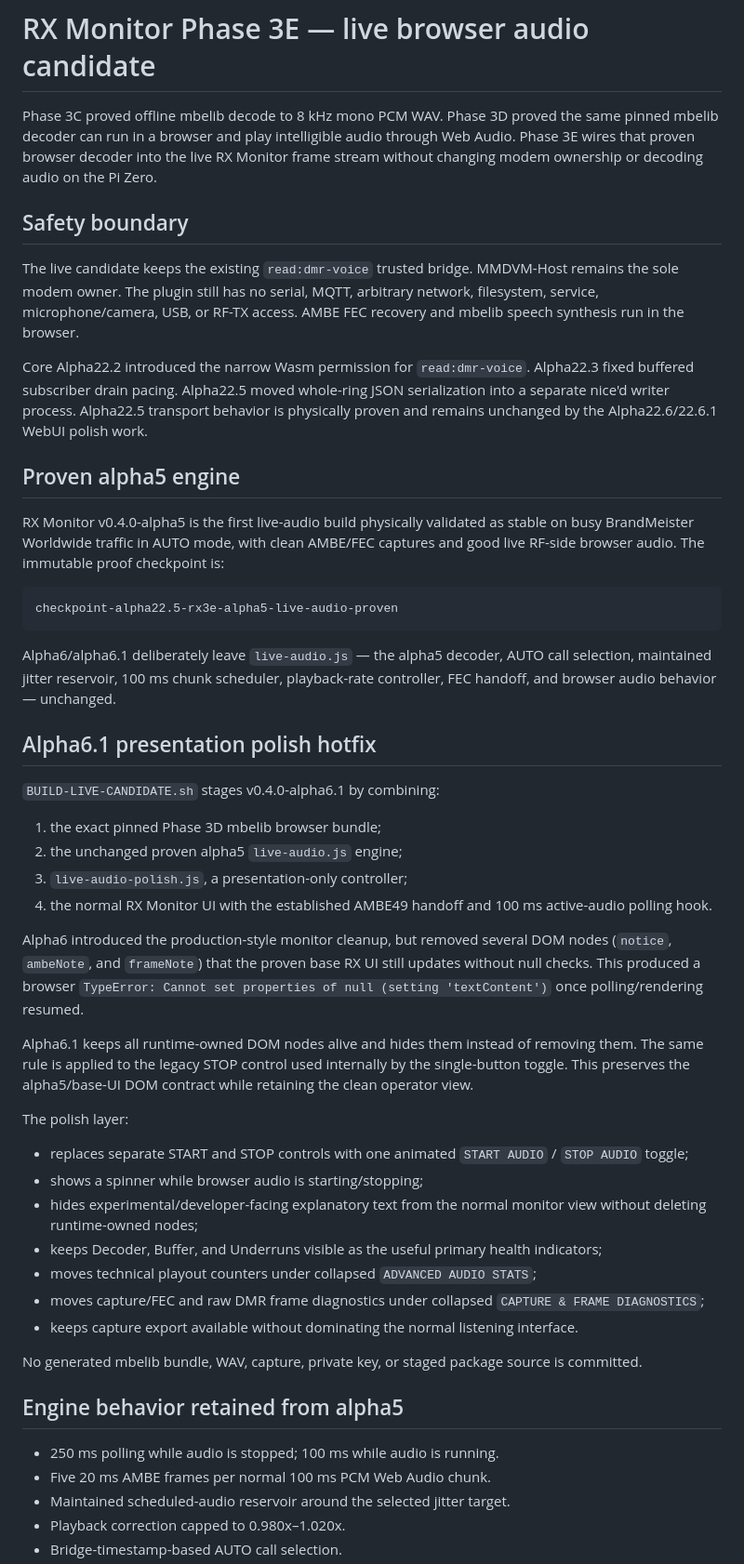
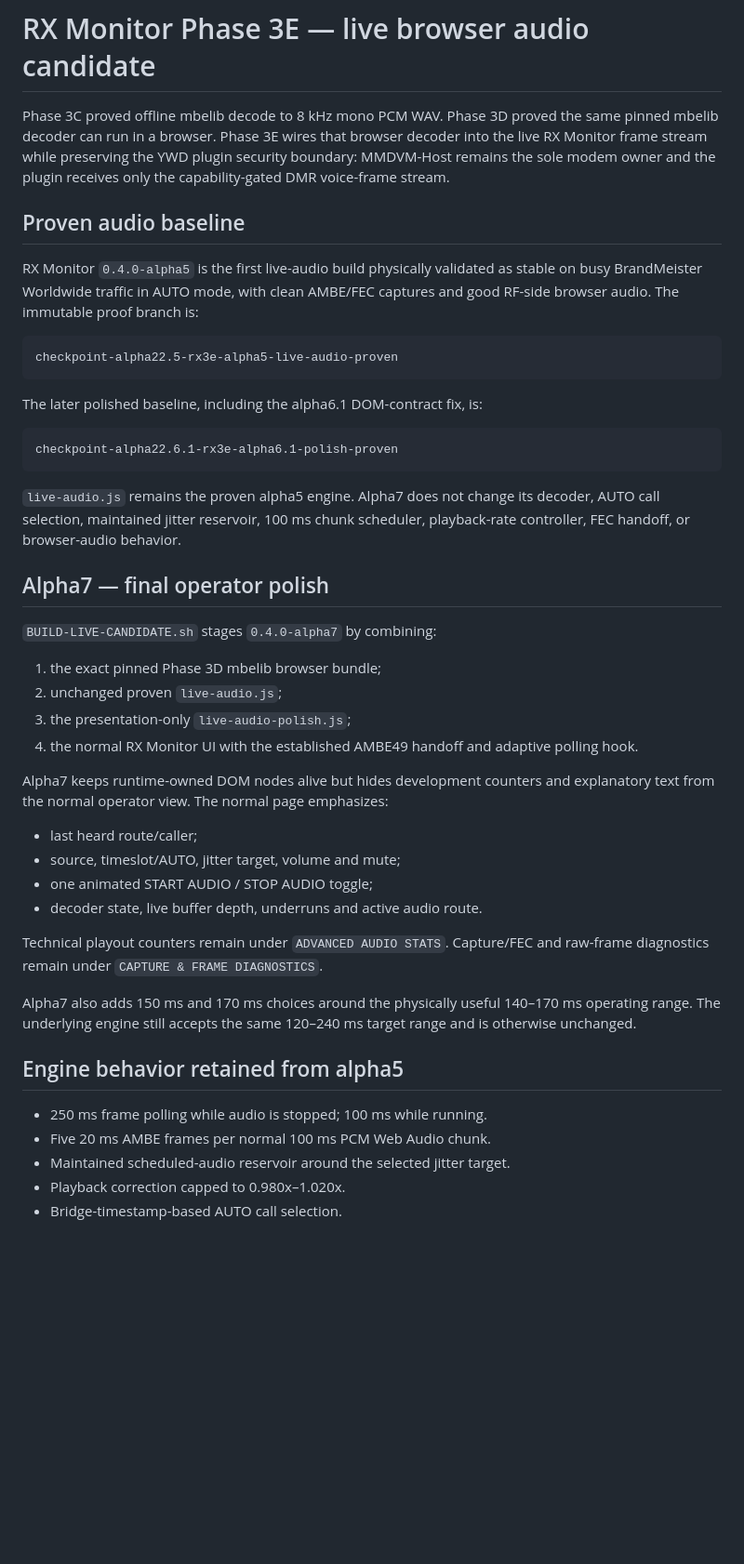
Before and after one commit to merberg-ai/ywd-hotspot-plugins, a Markdown page: tools/phase3e/README.md, the part around one of its changes. Shown at 93% size. Rendered like a GitHub page; blank space fills up the shorter version.

Commit message:
Phase 3E alpha7: document final polish and first update proof

````diff
--- a/tools/phase3e/README.md
+++ b/tools/phase3e/README.md
@@ -1,51 +1,46 @@
 # RX Monitor Phase 3E — live browser audio candidate
 
-Phase 3C proved offline mbelib decode to 8 kHz mono PCM WAV. Phase 3D proved the same pinned mbelib decoder can run in a browser and play intelligible audio through Web Audio. Phase 3E wires that proven browser decoder into the live RX Monitor frame stream without changing modem ownership or decoding audio on the Pi Zero.
+Phase 3C proved offline mbelib decode to 8 kHz mono PCM WAV. Phase 3D proved the same pinned mbelib decoder can run in a browser. Phase 3E wires that browser decoder into the live RX Monitor frame stream while preserving the YWD plugin security boundary: MMDVM-Host remains the sole modem owner and the plugin receives only the capability-gated DMR voice-frame stream.
 
-## Safety boundary
+## Proven audio baseline
 
-The live candidate keeps the existing `read:dmr-voice` trusted bridge. MMDVM-Host remains the sole modem owner. The plugin still has no serial, MQTT, arbitrary network, filesystem, service, microphone/camera, USB, or RF-TX access. AMBE FEC recovery and mbelib speech synthesis run in the browser.
-
-Core Alpha22.2 introduced the narrow Wasm permission for `read:dmr-voice`. Alpha22.3 fixed buffered subscriber drain pacing. Alpha22.5 moved whole-ring JSON serialization into a separate nice'd writer process. Alpha22.5 transport behavior is physically proven and remains unchanged by the Alpha22.6/22.6.1 WebUI polish work.
-
-## Proven alpha5 engine
-
-RX Monitor v0.4.0-alpha5 is the first live-audio build physically validated as stable on busy BrandMeister Worldwide traffic in AUTO mode, with clean AMBE/FEC captures and good live RF-side browser audio. The immutable proof checkpoint is:
+RX Monitor `0.4.0-alpha5` is the first live-audio build physically validated as stable on busy BrandMeister Worldwide traffic in AUTO mode, with clean AMBE/FEC captures and good RF-side browser audio. The immutable proof branch is:
 
 ```text
 checkpoint-alpha22.5-rx3e-alpha5-live-audio-proven
 ```
 
-Alpha6/alpha6.1 deliberately leave `live-audio.js` — the alpha5 decoder, AUTO call selection, maintained jitter reservoir, 100 ms chunk scheduler, playback-rate controller, FEC handoff, and browser audio behavior — unchanged.
+The later polished baseline, including the alpha6.1 DOM-contract fix, is:
 
-## Alpha6.1 presentation polish hotfix
+```text
+checkpoint-alpha22.6.1-rx3e-alpha6.1-polish-proven
+```
 
-`BUILD-LIVE-CANDIDATE.sh` stages v0.4.0-alpha6.1 by combining:
+`live-audio.js` remains the proven alpha5 engine. Alpha7 does not change its decoder, AUTO call selection, maintained jitter reservoir, 100 ms chunk scheduler, playback-rate controller, FEC handoff, or browser-audio behavior.
+
+## Alpha7 — final operator polish
+
+`BUILD-LIVE-CANDIDATE.sh` stages `0.4.0-alpha7` by combining:
 
 1. the exact pinned Phase 3D mbelib browser bundle;
-2. the unchanged proven alpha5 `live-audio.js` engine;
-3. `live-audio-polish.js`, a presentation-only controller;
-4. the normal RX Monitor UI with the established AMBE49 handoff and 100 ms active-audio polling hook.
+2. unchanged proven `live-audio.js`;
+3. the presentation-only `live-audio-polish.js`;
+4. the normal RX Monitor UI with the established AMBE49 handoff and adaptive polling hook.
 
-Alpha6 introduced the production-style monitor cleanup, but removed several DOM nodes (`notice`, `ambeNote`, and `frameNote`) that the proven base RX UI still updates without null checks. This produced a browser `TypeError: Cannot set properties of null (setting 'textContent')` once polling/rendering resumed.
+Alpha7 keeps runtime-owned DOM nodes alive but hides development counters and explanatory text from the normal operator view. The normal page emphasizes:
 
-Alpha6.1 keeps all runtime-owned DOM nodes alive and hides them instead of removing them. The same rule is applied to the legacy STOP control used internally by the single-button toggle. This preserves the alpha5/base-UI DOM contract while retaining the clean operator view.
+- last heard route/caller;
+- source, timeslot/AUTO, jitter target, volume and mute;
+- one animated START AUDIO / STOP AUDIO toggle;
+- decoder state, live buffer depth, underruns and active audio route.
 
-The polish layer:
+Technical playout counters remain under `ADVANCED AUDIO STATS`. Capture/FEC and raw-frame diagnostics remain under `CAPTURE & FRAME DIAGNOSTICS`.
 
-- replaces separate START and STOP controls with one animated `START AUDIO` / `STOP AUDIO` toggle;
-- shows a spinner while browser audio is starting/stopping;
-- hides experimental/developer-facing explanatory text from the normal monitor view without deleting runtime-owned nodes;
-- keeps Decoder, Buffer, and Underruns visible as the useful primary health indicators;
-- moves technical playout counters under collapsed `ADVANCED AUDIO STATS`;
-- moves capture/FEC and raw DMR frame diagnostics under collapsed `CAPTURE & FRAME DIAGNOSTICS`;
-- keeps capture export available without dominating the normal listening interface.
-
-No generated mbelib bundle, WAV, capture, private key, or staged package source is committed.
+Alpha7 also adds 150 ms and 170 ms choices around the physically useful 140–170 ms operating range. The underlying engine still accepts the same 120–240 ms target range and is otherwise unchanged.
 
 ## Engine behavior retained from alpha5
 
-- 250 ms polling while audio is stopped; 100 ms while audio is running.
+- 250 ms frame polling while audio is stopped; 100 ms while running.
 - Five 20 ms AMBE frames per normal 100 ms PCM Web Audio chunk.
 - Maintained scheduled-audio reservoir around the selected jitter target.
 - Playback correction capped to 0.980x–1.020x.
````
Also changed, not shown: other parts of tools/phase3e/README.md (+17 -12 lines).
